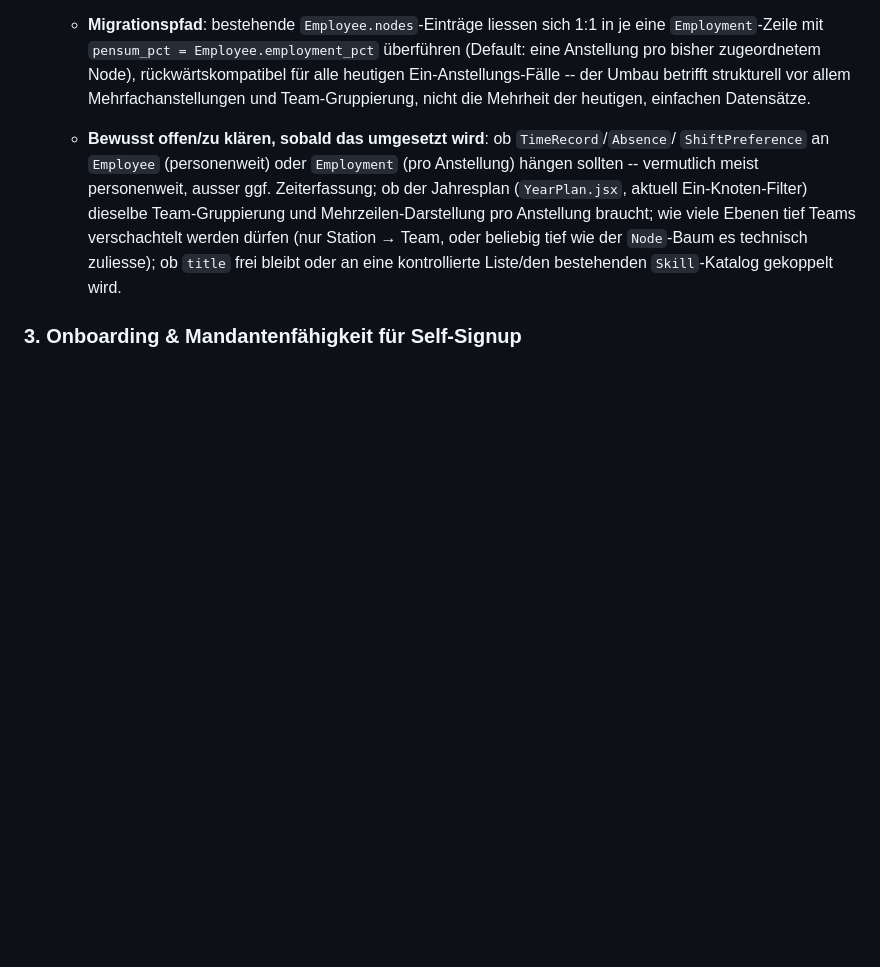
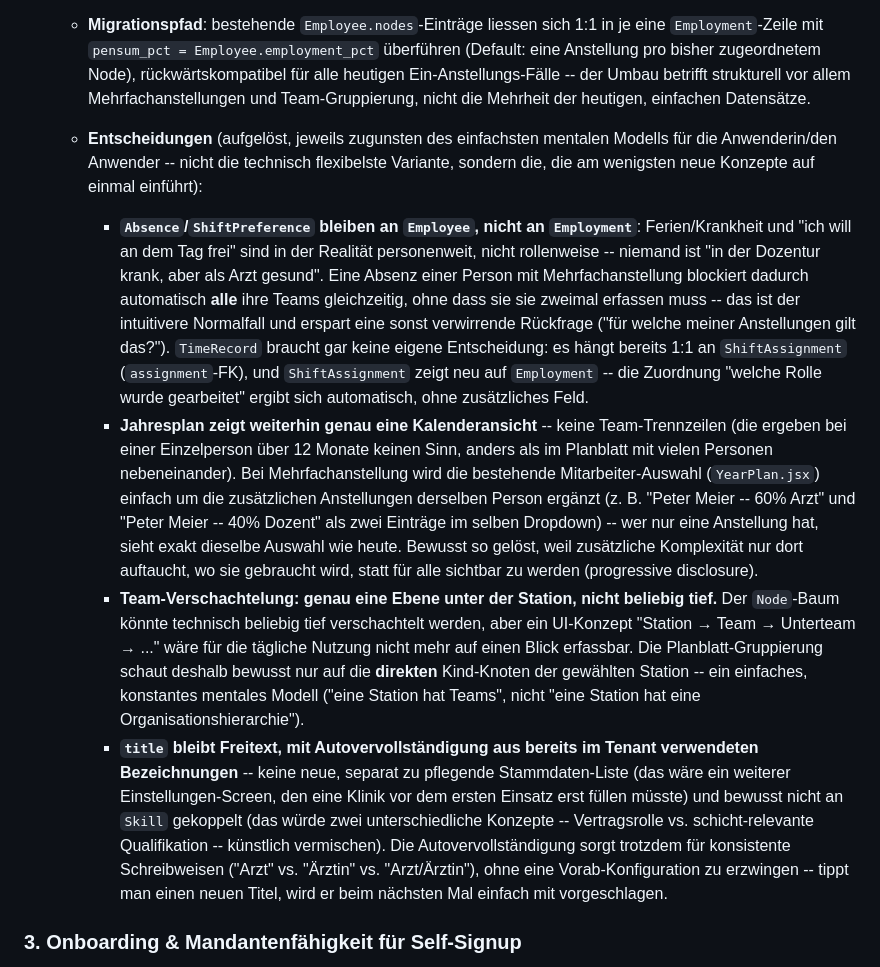
Before and after one commit to plumped/dienstplan_saas, a Markdown page: README.md, the part around the change. Drawn GitHub-style; blank space fills up the shorter version.

Commit message:
README: offene Fragen in Punkt 17 zugunsten Intuitivität entschieden
Löst die vier offenen Fragen aus dem Neuentwurf auf, jeweils zugunsten des
einfachsten mentalen Modells statt der technisch flexibelsten Variante:
Absence/ShiftPreference bleiben personenweit an Employee (nicht pro
Anstellung, da niemand "in einer Rolle krank" ist), Jahresplan bekommt keine
Team-Trennzeilen sondern zusätzliche Dropdown-Einträge pro Anstellung
(progressive disclosure), Team-Verschachtelung bewusst auf eine Ebene
begrenzt, title bleibt Freitext mit Autovervollständigung statt eigener
Stammdaten-Liste oder Skill-Kopplung. Weiterhin rein dokumentarisch.

Co-Authored-By: Claude Sonnet 5 <noreply@anthropic.com>
Claude-Session: https://claude.ai/code/session_01FBgGToDsUkoSDUet8wYrZG

```diff
--- a/README.md
+++ b/README.md
@@ -809,13 +809,40 @@ nutzen, bezahlen und rechtlich unbedenklich betreiben kann.
       Ein-Anstellungs-Fälle -- der Umbau betrifft strukturell vor allem Mehrfachanstellungen und
       Team-Gruppierung, nicht die Mehrheit der heutigen, einfachen Datensätze.
 
-    - **Bewusst offen/zu klären, sobald das umgesetzt wird**: ob `TimeRecord`/`Absence`/
-      `ShiftPreference` an `Employee` (personenweit) oder `Employment` (pro Anstellung) hängen
-      sollten -- vermutlich meist personenweit, ausser ggf. Zeiterfassung; ob der Jahresplan
-      (`YearPlan.jsx`, aktuell Ein-Knoten-Filter) dieselbe Team-Gruppierung und Mehrzeilen-Darstellung
-      pro Anstellung braucht; wie viele Ebenen tief Teams verschachtelt werden dürfen (nur Station →
-      Team, oder beliebig tief wie der `Node`-Baum es technisch zuliesse); ob `title` frei bleibt
-      oder an eine kontrollierte Liste/den bestehenden `Skill`-Katalog gekoppelt wird.
+    - **Entscheidungen** (aufgelöst, jeweils zugunsten des einfachsten mentalen Modells für die
+      Anwenderin/den Anwender -- nicht die technisch flexibelste Variante, sondern die, die am
+      wenigsten neue Konzepte auf einmal einführt):
+      - **`Absence`/`ShiftPreference` bleiben an `Employee`, nicht an `Employment`**: Ferien/Krankheit
+        und "ich will an dem Tag frei" sind in der Realität personenweit, nicht rollenweise -- niemand
+        ist "in der Dozentur krank, aber als Arzt gesund". Eine Absenz einer Person mit
+        Mehrfachanstellung blockiert dadurch automatisch **alle** ihre Teams gleichzeitig, ohne dass
+        sie sie zweimal erfassen muss -- das ist der intuitivere Normalfall und erspart eine sonst
+        verwirrende Rückfrage ("für welche meiner Anstellungen gilt das?"). `TimeRecord` braucht gar
+        keine eigene Entscheidung: es hängt bereits 1:1 an `ShiftAssignment` (`assignment`-FK), und
+        `ShiftAssignment` zeigt neu auf `Employment` -- die Zuordnung "welche Rolle wurde gearbeitet"
+        ergibt sich automatisch, ohne zusätzliches Feld.
+      - **Jahresplan zeigt weiterhin genau eine Kalenderansicht** -- keine Team-Trennzeilen (die
+        ergeben bei einer Einzelperson über 12 Monate keinen Sinn, anders als im Planblatt mit vielen
+        Personen nebeneinander). Bei Mehrfachanstellung wird die bestehende Mitarbeiter-Auswahl
+        (`YearPlan.jsx`) einfach um die zusätzlichen Anstellungen derselben Person ergänzt (z. B.
+        "Peter Meier -- 60% Arzt" und "Peter Meier -- 40% Dozent" als zwei Einträge im selben
+        Dropdown) -- wer nur eine Anstellung hat, sieht exakt dieselbe Auswahl wie heute. Bewusst so
+        gelöst, weil zusätzliche Komplexität nur dort auftaucht, wo sie gebraucht wird, statt für alle
+        sichtbar zu werden (progressive disclosure).
+      - **Team-Verschachtelung: genau eine Ebene unter der Station, nicht beliebig tief.** Der
+        `Node`-Baum könnte technisch beliebig tief verschachtelt werden, aber ein UI-Konzept
+        "Station → Team → Unterteam → ..." wäre für die tägliche Nutzung nicht mehr auf einen Blick
+        erfassbar. Die Planblatt-Gruppierung schaut deshalb bewusst nur auf die **direkten**
+        Kind-Knoten der gewählten Station -- ein einfaches, konstantes mentales Modell ("eine Station
+        hat Teams", nicht "eine Station hat eine Organisationshierarchie").
+      - **`title` bleibt Freitext, mit Autovervollständigung aus bereits im Tenant verwendeten
+        Bezeichnungen** -- keine neue, separat zu pflegende Stammdaten-Liste (das wäre ein weiterer
+        Einstellungen-Screen, den eine Klinik vor dem ersten Einsatz erst füllen müsste) und bewusst
+        nicht an `Skill` gekoppelt (das würde zwei unterschiedliche Konzepte -- Vertragsrolle vs.
+        schicht-relevante Qualifikation -- künstlich vermischen). Die Autovervollständigung sorgt
+        trotzdem für konsistente Schreibweisen ("Arzt" vs. "Ärztin" vs. "Arzt/Ärztin"), ohne eine
+        Vorab-Konfiguration zu erzwingen -- tippt man einen neuen Titel, wird er beim nächsten Mal
+        einfach mit vorgeschlagen.
 
 ### 3. Onboarding & Mandantenfähigkeit für Self-Signup
 
```
